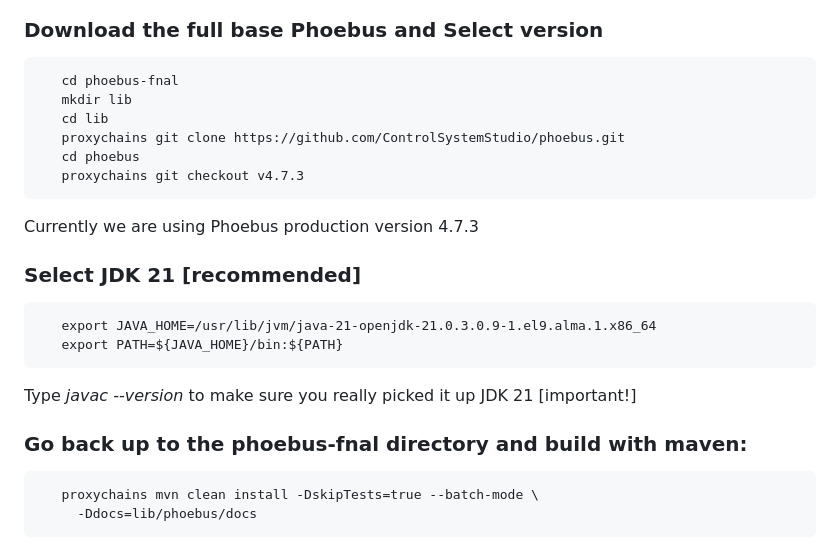
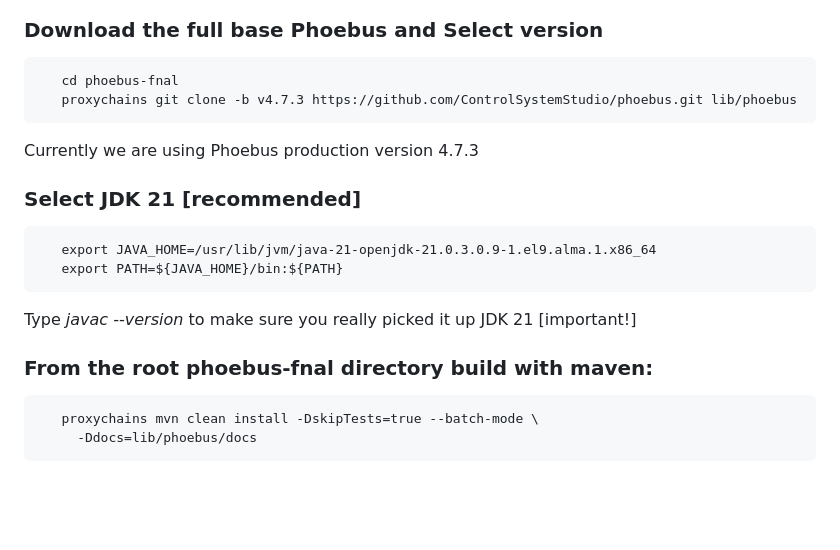
Before and after one commit to fermi-ad/phoebus-fnal, a Markdown page: README.md, the part around the change. Drawn GitHub-style; blank space fills up the shorter version.

Commit message:
Simplify instructions to build Phoebus

````diff
--- a/README.md
+++ b/README.md
@@ -31,11 +31,7 @@ The proxychains command uses the above ssh tunnel to access github.com
 ### Download the full base Phoebus and Select version
 ```
    cd phoebus-fnal
-   mkdir lib
-   cd lib
-   proxychains git clone https://github.com/ControlSystemStudio/phoebus.git
-   cd phoebus
-   proxychains git checkout v4.7.3
+   proxychains git clone -b v4.7.3 https://github.com/ControlSystemStudio/phoebus.git lib/phoebus
 ```
 Currently we are using Phoebus production version 4.7.3
 
@@ -46,7 +42,7 @@ Currently we are using Phoebus production version 4.7.3
 ```
    Type _javac --version_ to make sure you really picked it up JDK 21 [important!]
 
-### Go back up to the phoebus-fnal directory and build with maven:
+### From the root phoebus-fnal directory build with maven:
 ```
    proxychains mvn clean install -DskipTests=true --batch-mode \
      -Ddocs=lib/phoebus/docs
````
